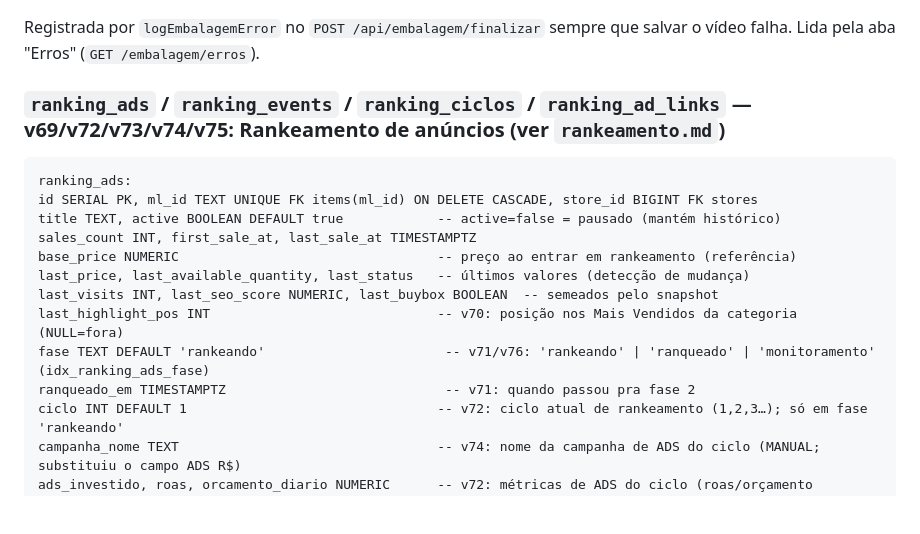
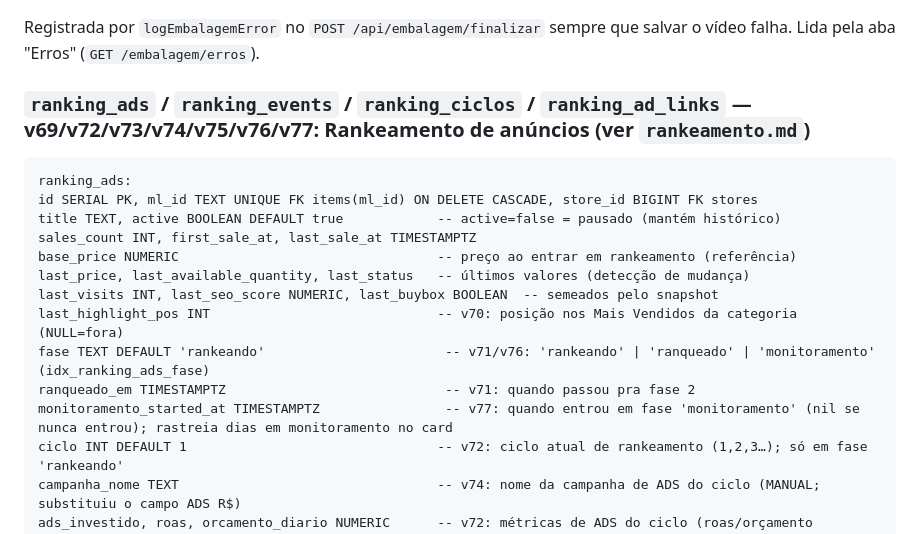
Before and after one commit to souzashoppingonline-lab/mercadolivre-souza, a Markdown page: .claude/database.md, the part around the change. Rendered like a GitHub page; blank space fills up the shorter version.

Commit message:
docs: atualizar database.md e rankeamento.md — contador dias em monitoramento (v77)
- Adiciona documentação da coluna monitoramento_started_at
- Explica que o contador se adapta por fase (dias em rankeamento vs. dias em monitoramento)
- Referencia v77 na descrição da tabela ranking_ads

````diff
--- a/.claude/database.md
+++ b/.claude/database.md
@@ -585,7 +585,7 @@ staff_user_name TEXT, detail TEXT, file_path TEXT, created_at TIMESTAMPTZ
 ```
 Registrada por `logEmbalagemError` no `POST /api/embalagem/finalizar` sempre que salvar o vídeo falha. Lida pela aba "Erros" (`GET /embalagem/erros`).
 
-### `ranking_ads` / `ranking_events` / `ranking_ciclos` / `ranking_ad_links` — v69/v72/v73/v74/v75: Rankeamento de anúncios (ver `rankeamento.md`)
+### `ranking_ads` / `ranking_events` / `ranking_ciclos` / `ranking_ad_links` — v69/v72/v73/v74/v75/v76/v77: Rankeamento de anúncios (ver `rankeamento.md`)
 ```
 ranking_ads:
 id SERIAL PK, ml_id TEXT UNIQUE FK items(ml_id) ON DELETE CASCADE, store_id BIGINT FK stores
@@ -597,6 +597,7 @@ last_visits INT, last_seo_score NUMERIC, last_buybox BOOLEAN  -- semeados pelo s
 last_highlight_pos INT                             -- v70: posição nos Mais Vendidos da categoria (NULL=fora)
 fase TEXT DEFAULT 'rankeando'                       -- v71/v76: 'rankeando' | 'ranqueado' | 'monitoramento' (idx_ranking_ads_fase)
 ranqueado_em TIMESTAMPTZ                            -- v71: quando passou pra fase 2
+monitoramento_started_at TIMESTAMPTZ                -- v77: quando entrou em fase 'monitoramento' (nil se nunca entrou); rastreia dias em monitoramento no card
 ciclo INT DEFAULT 1                                -- v72: ciclo atual de rankeamento (1,2,3…); só em fase 'rankeando'
 campanha_nome TEXT                                 -- v74: nome da campanha de ADS do ciclo (MANUAL; substituiu o campo ADS R$)
 ads_investido, roas, orcamento_diario NUMERIC      -- v72: métricas de ADS do ciclo (roas/orçamento MANUAIS; ads_investido legado, fora do card)
````
Also changed, not shown: .claude/rankeamento.md (+1 -1 lines).
